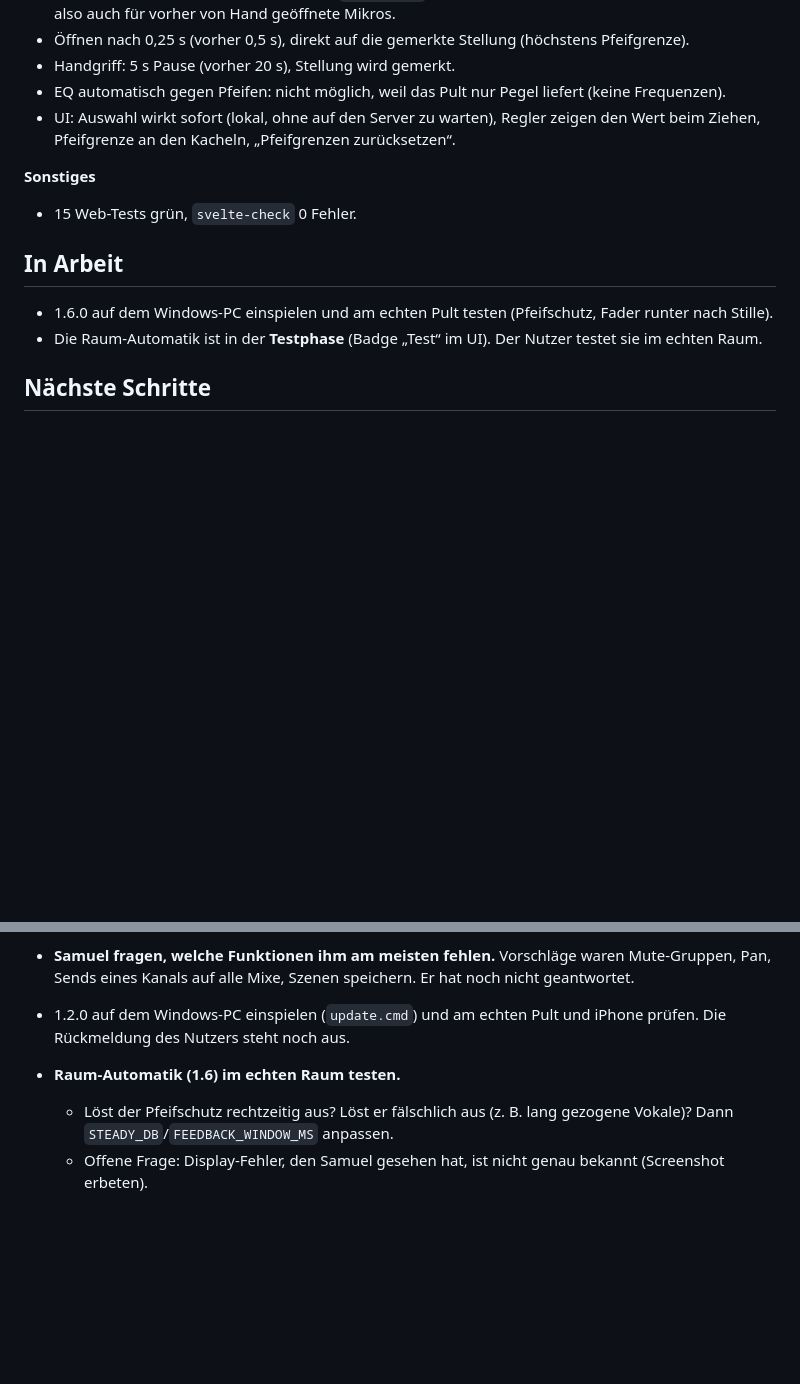
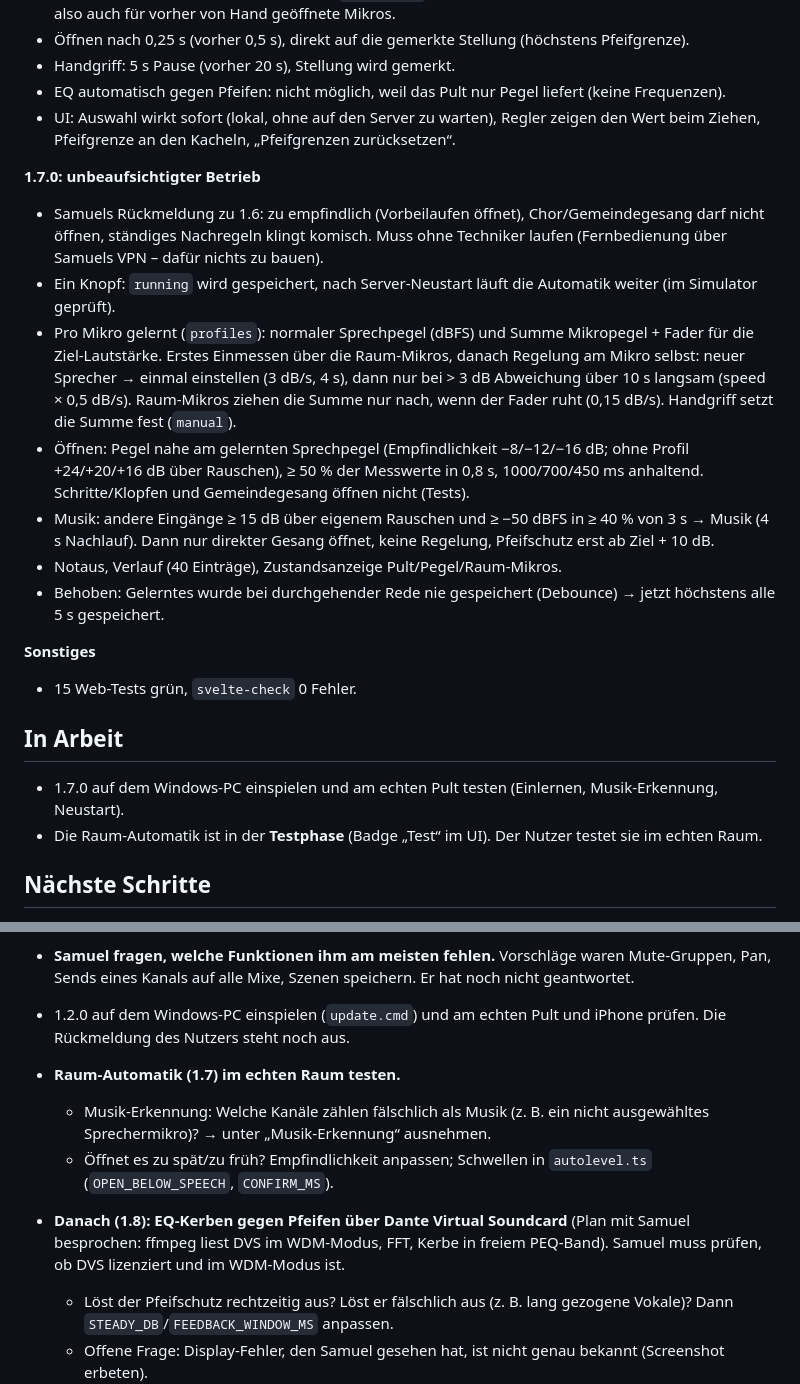
Before and after one commit to samuelklsn/QLMix, a Markdown page: STATUS.md, 2 parts joined by grey strips. GitHub-like rendering; blank space fills up the shorter version.

```diff
--- a/STATUS.md
+++ b/STATUS.md
@@ -69,12 +69,21 @@ Stand: 2026-11-12 · Version **1.6.0** veröffentlicht (Release `v1.6.0`)
 - EQ automatisch gegen Pfeifen: nicht möglich, weil das Pult nur Pegel liefert (keine Frequenzen).
 - UI: Auswahl wirkt sofort (lokal, ohne auf den Server zu warten), Regler zeigen den Wert beim Ziehen, Pfeifgrenze an den Kacheln, „Pfeifgrenzen zurücksetzen“.
 
+**1.7.0: unbeaufsichtigter Betrieb**
+- Samuels Rückmeldung zu 1.6: zu empfindlich (Vorbeilaufen öffnet), Chor/Gemeindegesang darf nicht öffnen, ständiges Nachregeln klingt komisch. Muss ohne Techniker laufen (Fernbedienung über Samuels VPN – dafür nichts zu bauen).
+- Ein Knopf: `running` wird gespeichert, nach Server-Neustart läuft die Automatik weiter (im Simulator geprüft).
+- Pro Mikro gelernt (`profiles`): normaler Sprechpegel (dBFS) und Summe Mikropegel + Fader für die Ziel-Lautstärke. Erstes Einmessen über die Raum-Mikros, danach Regelung am Mikro selbst: neuer Sprecher → einmal einstellen (3 dB/s, 4 s), dann nur bei > 3 dB Abweichung über 10 s langsam (speed × 0,5 dB/s). Raum-Mikros ziehen die Summe nur nach, wenn der Fader ruht (0,15 dB/s). Handgriff setzt die Summe fest (`manual`).
+- Öffnen: Pegel nahe am gelernten Sprechpegel (Empfindlichkeit −8/−12/−16 dB; ohne Profil +24/+20/+16 dB über Rauschen), ≥ 50 % der Messwerte in 0,8 s, 1000/700/450 ms anhaltend. Schritte/Klopfen und Gemeindegesang öffnen nicht (Tests).
+- Musik: andere Eingänge ≥ 15 dB über eigenem Rauschen und ≥ −50 dBFS in ≥ 40 % von 3 s → Musik (4 s Nachlauf). Dann nur direkter Gesang öffnet, keine Regelung, Pfeifschutz erst ab Ziel + 10 dB.
+- Notaus, Verlauf (40 Einträge), Zustandsanzeige Pult/Pegel/Raum-Mikros.
+- Behoben: Gelerntes wurde bei durchgehender Rede nie gespeichert (Debounce) → jetzt höchstens alle 5 s gespeichert.
+
 **Sonstiges**
 - 15 Web-Tests grün, `svelte-check` 0 Fehler.
 
 ## In Arbeit
 
-- 1.6.0 auf dem Windows-PC einspielen und am echten Pult testen (Pfeifschutz, Fader runter nach Stille).
+- 1.7.0 auf dem Windows-PC einspielen und am echten Pult testen (Einlernen, Musik-Erkennung, Neustart).
 - Die Raum-Automatik ist in der **Testphase** (Badge „Test“ im UI). Der Nutzer testet sie im echten Raum.
 
 ## Nächste Schritte
@@ -84,7 +93,10 @@ Stand: 2026-11-12 · Version **1.6.0** veröffentlicht (Release `v1.6.0`)
 - **Samuel fragen, welche Funktionen ihm am meisten fehlen.** Vorschläge waren Mute-Gruppen, Pan, Sends eines Kanals auf alle Mixe, Szenen speichern. Er hat noch nicht geantwortet.
 
 - 1.2.0 auf dem Windows-PC einspielen (`update.cmd`) und am echten Pult und iPhone prüfen. Die Rückmeldung des Nutzers steht noch aus.
-- **Raum-Automatik (1.6) im echten Raum testen.**
+- **Raum-Automatik (1.7) im echten Raum testen.**
+  - Musik-Erkennung: Welche Kanäle zählen fälschlich als Musik (z. B. ein nicht ausgewähltes Sprechermikro)? → unter „Musik-Erkennung“ ausnehmen.
+  - Öffnet es zu spät/zu früh? Empfindlichkeit anpassen; Schwellen in `autolevel.ts` (`OPEN_BELOW_SPEECH`, `CONFIRM_MS`).
+- **Danach (1.8): EQ-Kerben gegen Pfeifen über Dante Virtual Soundcard** (Plan mit Samuel besprochen: ffmpeg liest DVS im WDM-Modus, FFT, Kerbe in freiem PEQ-Band). Samuel muss prüfen, ob DVS lizenziert und im WDM-Modus ist.
   - Löst der Pfeifschutz rechtzeitig aus? Löst er fälschlich aus (z. B. lang gezogene Vokale)? Dann `STEADY_DB`/`FEEDBACK_WINDOW_MS` anpassen.
   - Offene Frage: Display-Fehler, den Samuel gesehen hat, ist nicht genau bekannt (Screenshot erbeten).
   - Welche Kanäle sind die Raum-Mikros? Liefern sie genug Pegel (Sprache deutlich über Ruhe)?
```
Also changed, not shown: other parts of STATUS.md (+1 -1 lines), CLAUDE.md (+2 -1 lines), README.md (+42 -39 lines), docs/img/web/auto-phone.png, 6 other files.
